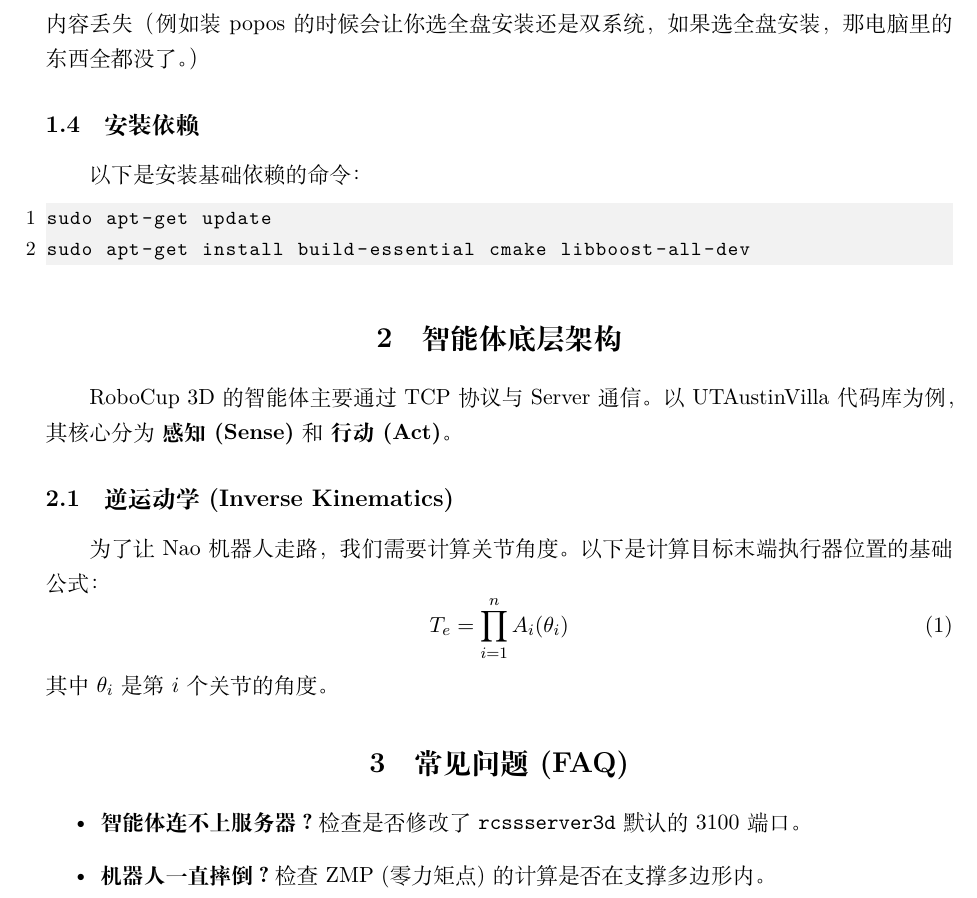
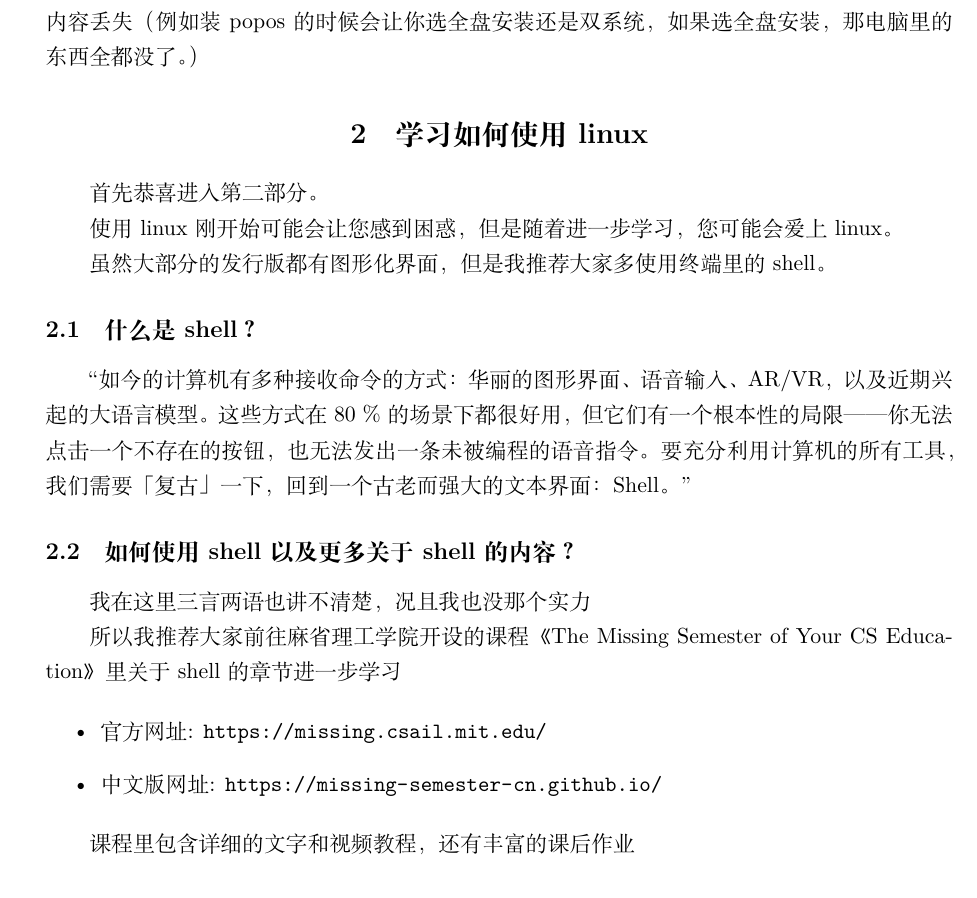
Before and after one commit to LR2933/robocup-3d-getting-started, a LaTeX document (3d入门指南.tex): part of page 3 of 3, cut so that both start at the same text. Compiled offline with XeLaTeX.

Commit message:
完成第三部分

```diff
--- a/3d入门指南.tex
+++ b/3d入门指南.tex
@@ -139,28 +139,26 @@ linux发行版成千上万，可以自行搜索并挑选自己喜欢的发行版
 
 不同发行版的安装方式大同小异。注意提前备份电脑里重要的文件，以免误操作导致重要内容丢失（例如装popos的时候会让你选全盘安装还是双系统，如果选全盘安装，那电脑里的东西全都没了。）
 
+\section{学习如何使用linux}
+首先恭喜进入第二部分。
 
-\subsection{安装依赖}
-以下是安装基础依赖的命令：
-\begin{lstlisting}[language=bash]
-sudo apt-get update
-sudo apt-get install build-essential cmake libboost-all-dev
-\end{lstlisting}
+使用linux刚开始可能会让您感到困惑，但是随着进一步学习，您可能会爱上linux。
 
-\section{智能体底层架构}
-RoboCup 3D 的智能体主要通过 TCP 协议与 Server 通信。以 UTAustinVilla 代码库为例，其核心分为 \textbf{感知(Sense)} 和 \textbf{行动(Act)}。
+虽然大部分的发行版都有图形化界面，但是我推荐大家多使用终端里的shell。
 
-\subsection{逆运动学 (Inverse Kinematics)}
-为了让 Nao 机器人走路，我们需要计算关节角度。以下是计算目标末端执行器位置的基础公式：
-\begin{equation}
-    T_e = \prod_{i=1}^{n} A_i(\theta_i)
-\end{equation}
-其中 $\theta_i$ 是第 $i$ 个关节的角度。
+\subsection{什么是shell？}
+“如今的计算机有多种接收命令的方式：华丽的图形界面、语音输入、AR/VR，以及近期兴起的大语言模型。这些方式在 80 \% 的场景下都很好用，但它们有一个根本性的局限——你无法点击一个不存在的按钮，也无法发出一条未被编程的语音指令。要充分利用计算机的所有工具，我们需要「复古」一下，回到一个古老而强大的文本界面：Shell。"
 
-\section{常见问题 (FAQ)}
+\subsection{如何使用shell以及更多关于shell的内容？}
+我在这里三言两语也讲不清楚，况且我也没那个实力
+
+所以我推荐大家前往麻省理工学院开设的课程《The Missing Semester of Your CS Education》里关于shell的章节进一步学习
+
 \begin{itemize}
-    \item \textbf{智能体连不上服务器？} 检查是否修改了 \texttt{rcssserver3d} 默认的 3100 端口。
-    \item \textbf{机器人一直摔倒？} 检查 ZMP (零力矩点) 的计算是否在支撑多边形内。
+    \item 官方网址: \url{https://missing.csail.mit.edu/}
+    \item 中文版网址: \url{https://missing-semester-cn.github.io/}
 \end{itemize}
 
+课程里包含详细的文字和视频教程，还有丰富的课后作业
+
 \end{document}
```
